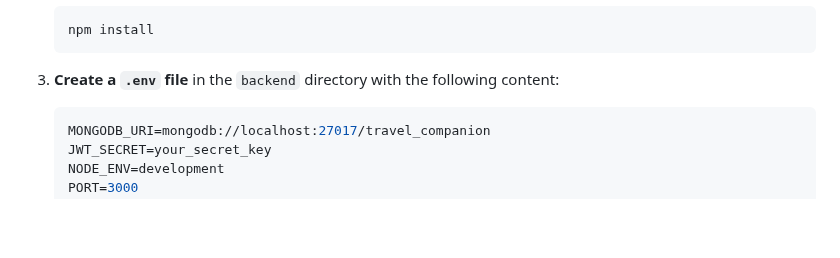
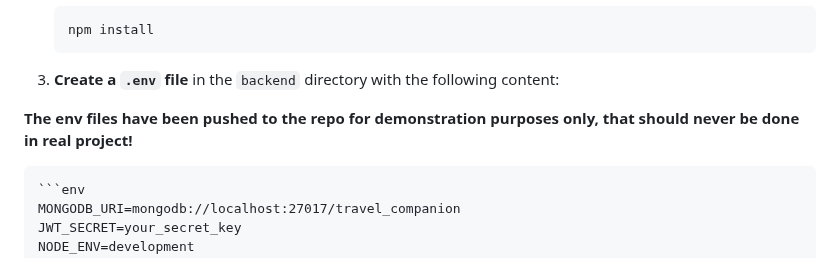
Before and after one commit to jdalgali/TravelCompanionFinder, a Markdown page: README.md, the part around the change. Drawn GitHub-style; blank space fills up the shorter version.

Commit message:
env notice on readme

````diff
--- a/README.md
+++ b/README.md
@@ -128,6 +128,8 @@ TravelCompanionFinder is a web application designed to help users find travel co
 
 3. **Create a `.env` file** in the `backend` directory with the following content:
 
+**The env files have been pushed to the repo for demonstration purposes only, that should never be done in real project!**
+
     ```env
     MONGODB_URI=mongodb://localhost:27017/travel_companion
     JWT_SECRET=your_secret_key
````
